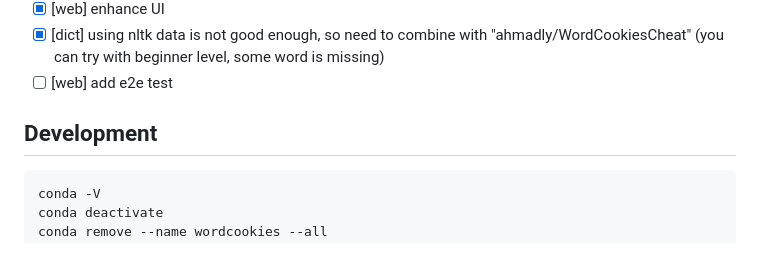
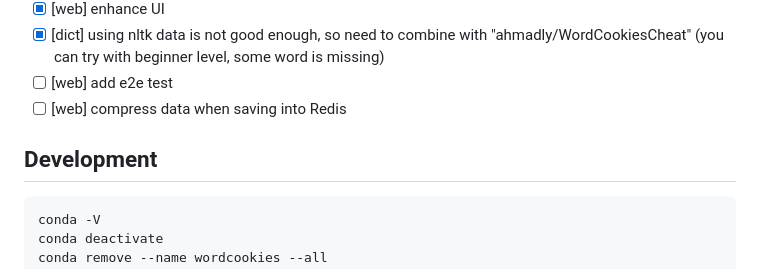
Before and after one commit to jojoee/wordcookies, a Markdown page: README.md, the part around the change. GitHub-like rendering.

````diff
--- a/README.md
+++ b/README.md
@@ -96,10 +96,11 @@ python setup.py install
 - [x] [web] enhance UI
 - [x] [dict] using nltk data is not good enough, so need to combine with "ahmadly/WordCookiesCheat" (you can try with beginner level, some word is missing)
 - [ ] [web] add e2e test
+- [ ] [web] compress data when saving into Redis
 
 ## Development
 
-```
+```bash
 conda -V
 conda deactivate
 conda remove --name wordcookies --all
````
